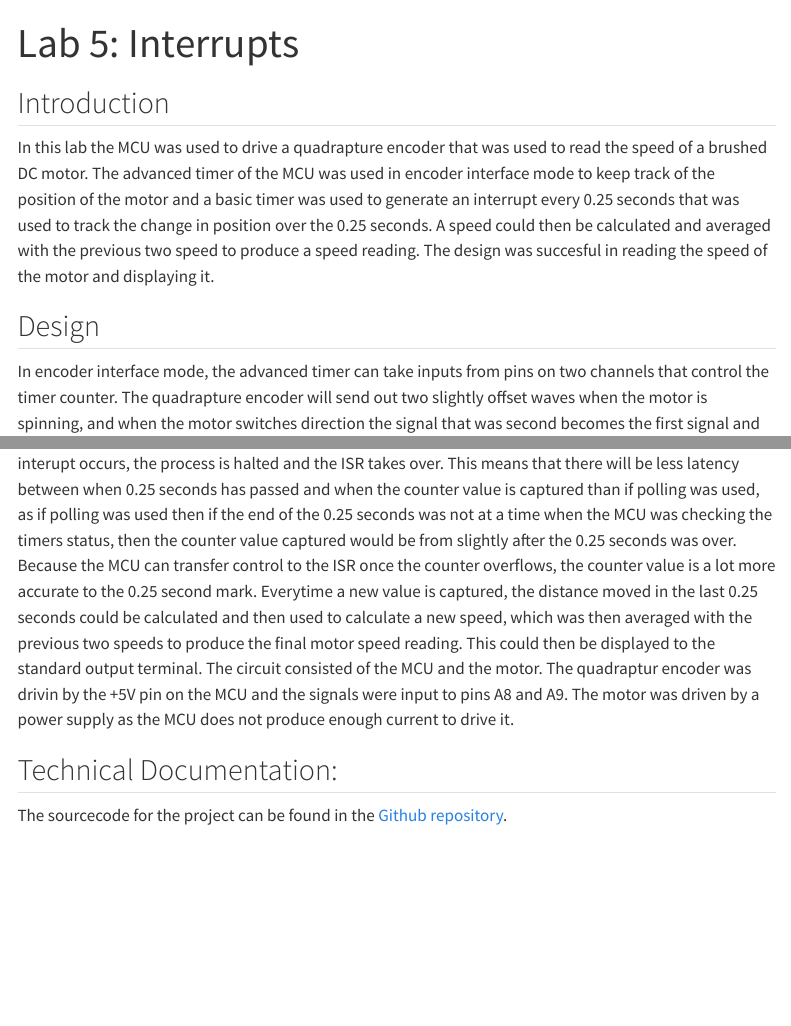
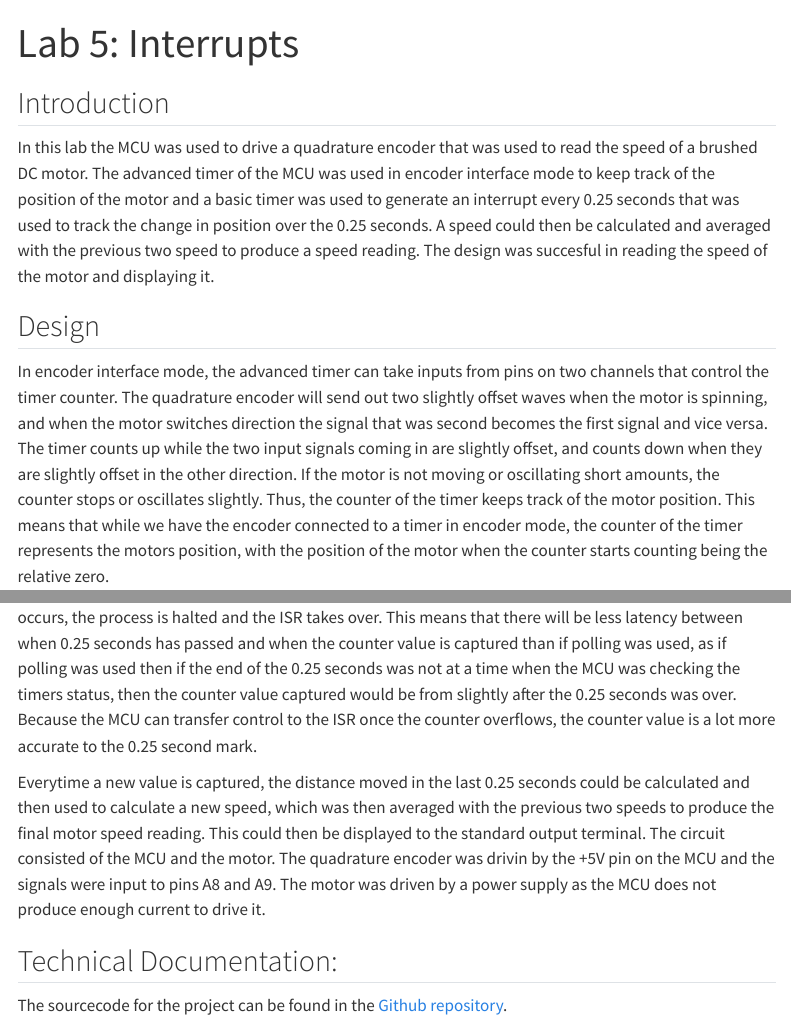
Before and after one commit to lukesummers-20/E155-Portfolio, a Quarto document (labs/lab5/lab5.qmd): the page in a window 1100 px wide, from its top, and a second part further down, joined at a grey line. Rendered offline with R 4.5, knitr and Pandoc in place of Quarto, with nearby package versions; menus at the side of the page are left out.

Commit message:
spelling and spacing revisions

```diff
--- a/labs/lab5/lab5.qmd
+++ b/labs/lab5/lab5.qmd
@@ -10,10 +10,18 @@ format:
 ---
 
 ## Introduction
-In this lab the MCU was used to drive a quadrapture encoder that was used to read the speed of a brushed DC motor. The advanced timer of the MCU was used in encoder interface mode to keep track of the position of the motor and a basic timer was used to generate an interrupt every 0.25 seconds that was used to track the change in position over the 0.25 seconds. A speed could then be calculated and averaged with the previous two speed to produce a speed reading. The design was succesful in reading the speed of the motor and displaying it.
+In this lab the MCU was used to drive a quadrature encoder that was used to read the speed of a brushed DC motor. The advanced timer of the MCU was used in encoder interface mode to keep track of the position of the motor and a basic timer was used to generate an interrupt every 0.25 seconds that was used to track the change in position over the 0.25 seconds. A speed could then be calculated and averaged with the previous two speed to produce a speed reading. The design was succesful in reading the speed of the motor and displaying it.
 
 ## Design
-In encoder interface mode, the advanced timer can take inputs from pins on two channels that control the timer counter. The quadrapture encoder will send out two slightly offset waves when the motor is spinning, and when the motor switches direction the signal that was second becomes the first signal and vice versa. The timer counts up while the two input signals coming in are slightly offset, and counts down when they are slightly offset in the other direction. If the motor is not moving or oscillating short amounts, the counter stops or oscillates slightly. Thus, the counter of the timer keeps track of the motor position. This means that while we have the encoder connected to a timer in encoder mode, the counter of the timer represents the motors position, with the position of the motor when the counter starts counting being the relative zero. This can be used to find the motors speed because another timer can be used to generate an interupt every 0.25 seconds, and the handler of the interrupt can capture the counter value of the encoder timer. Using an interrupt for this task as opposed to manually polling is far more accurate. When the interupt occurs, the process is halted and the ISR takes over. This means that there will be less latency between when 0.25 seconds has passed and when the counter value is captured than if polling was used, as if polling was used then if the end of the 0.25 seconds was not at a time when the MCU was checking the timers status, then the counter value captured would be from slightly after the 0.25 seconds was over. Because the MCU can transfer control to the ISR once the counter overflows, the counter value is a lot more accurate to the 0.25 second mark. Everytime a new value is captured, the distance moved in the last 0.25 seconds could be calculated and then used to calculate a new speed, which was then averaged with the previous two speeds to produce the final motor speed reading. This could then be displayed to the standard output terminal. The circuit consisted of the MCU and the motor. The quadraptur encoder was drivin by the +5V pin on the MCU and the signals were input to pins A8 and A9. The motor was driven by a power supply as the MCU does not produce enough current to drive it.
+In encoder interface mode, the advanced timer can take inputs from pins on two channels that control the timer counter. The quadrature encoder will send out two slightly offset waves when the motor is spinning, and when the motor switches direction the signal that was second becomes the first signal and vice versa. The timer counts up while the two input signals coming in are slightly offset, and counts down when they are slightly offset in the other direction. If the motor is not moving or oscillating short amounts, the counter stops or oscillates slightly. Thus, the counter of the timer keeps track of the motor position. This means that while we have the encoder connected to a timer in encoder mode, the counter of the timer represents the motors position, with the position of the motor when the counter starts counting being the relative zero.
+\
+\
+
+This can be used to find the motors speed because another timer can be used to generate an interupt every 0.25 seconds, and the handler of the interrupt can capture the counter value of the encoder timer. Using an interrupt for this task as opposed to manually polling is far more accurate. When the interupt occurs, the process is halted and the ISR takes over. This means that there will be less latency between when 0.25 seconds has passed and when the counter value is captured than if polling was used, as if polling was used then if the end of the 0.25 seconds was not at a time when the MCU was checking the timers status, then the counter value captured would be from slightly after the 0.25 seconds was over. Because the MCU can transfer control to the ISR once the counter overflows, the counter value is a lot more accurate to the 0.25 second mark.
+\
+\
+
+Everytime a new value is captured, the distance moved in the last 0.25 seconds could be calculated and then used to calculate a new speed, which was then averaged with the previous two speeds to produce the final motor speed reading. This could then be displayed to the standard output terminal. The circuit consisted of the MCU and the motor. The quadrature encoder was drivin by the +5V pin on the MCU and the signals were input to pins A8 and A9. The motor was driven by a power supply as the MCU does not produce enough current to drive it.
 
 ## Technical Documentation:
 The sourcecode for the project can be found in the [Github repository](https://github.com/lukesummers-20/e155-lab5).
```
Also changed, not shown: labs/lab4/lab4.qmd (+5 -2 lines), labs/lab5/lab5.qmd (2 more changed lines).
